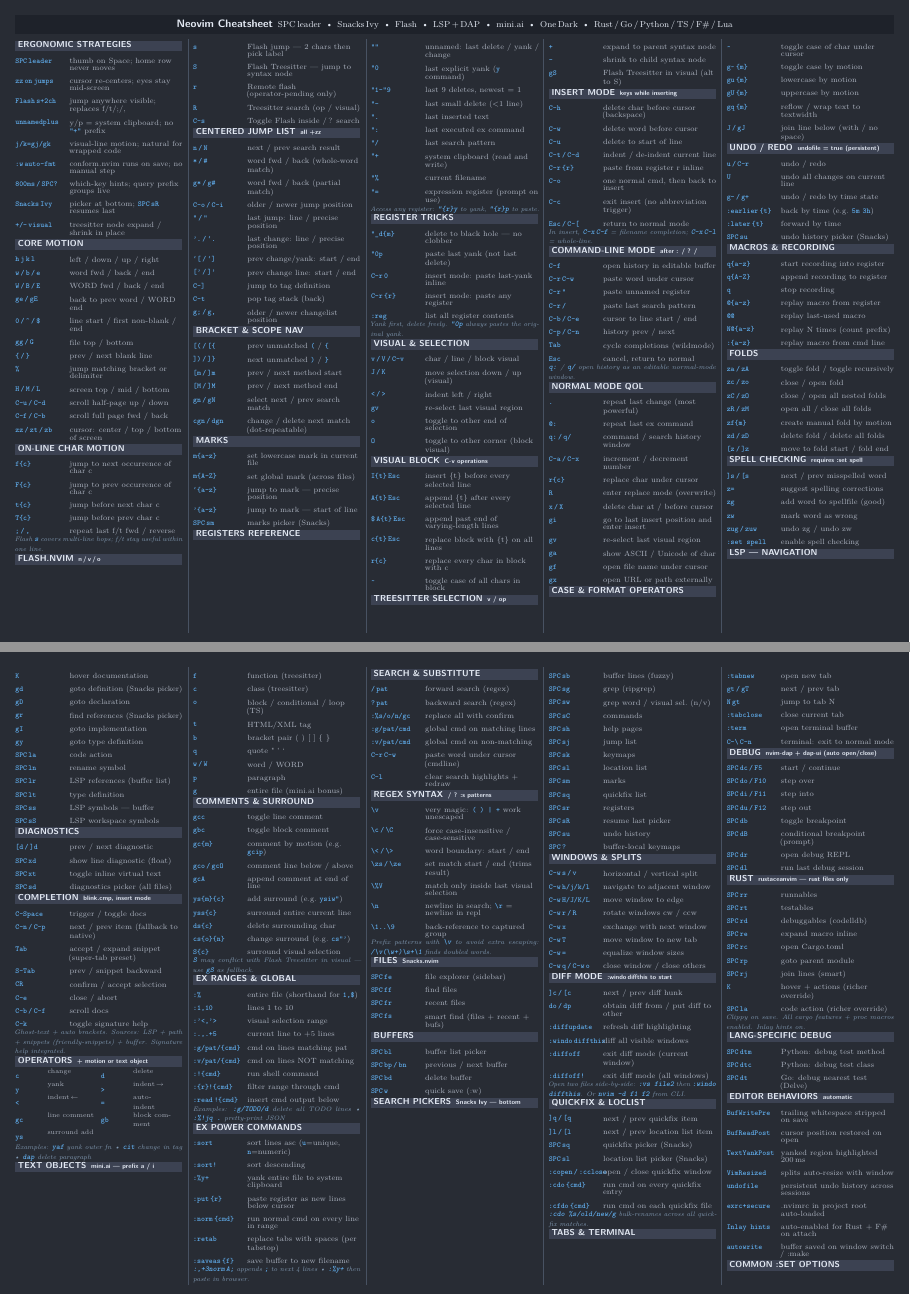
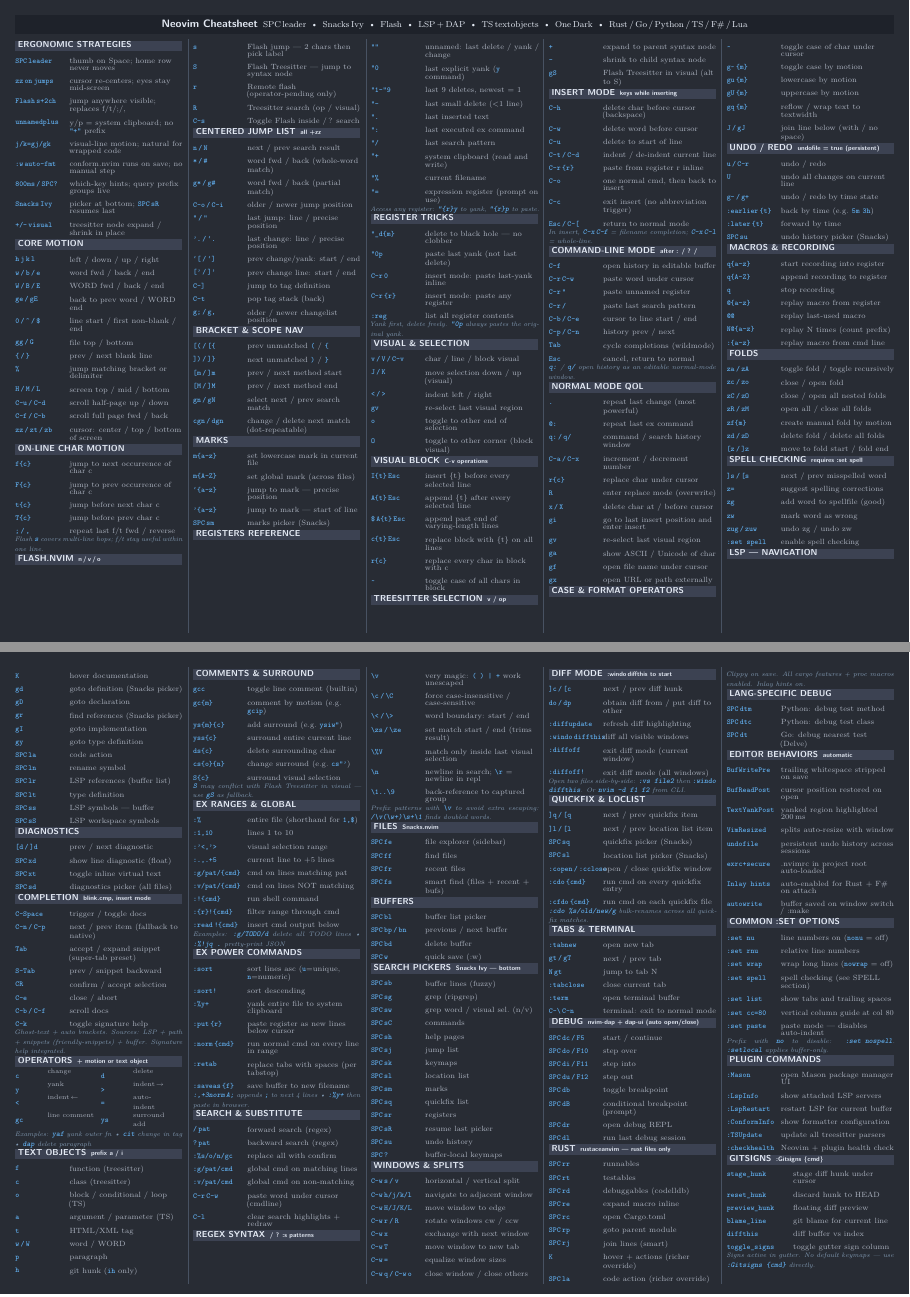
Before and after one commit to vbuzin/bootstrap, a LaTeX document (docs/nvim-cheatsheet.tex): pages 1 and 2 of 3 before the commit and pages 1 and 2 of 2 after it, joined at a grey line. Compiled offline with pdfLaTeX.

Commit message:
nvim cleanup

```diff
--- a/docs/nvim-cheatsheet.tex
+++ b/docs/nvim-cheatsheet.tex
@@ -104,7 +104,7 @@
     Snacks\,Ivy\enspace\textbullet\enspace
     Flash\enspace\textbullet\enspace
     LSP\,+\,DAP\enspace\textbullet\enspace
-    mini.ai\enspace\textbullet\enspace
+    TS\,textobjects\enspace\textbullet\enspace
     One\,Dark\enspace\textbullet\enspace
     Rust\,/\,Go\,/\,Python\,/\,TS\,/\,F\#\,/\,Lua}}}}
 \vspace{1pt}
@@ -405,33 +405,28 @@
 {\footnotesize\kbd{c}} & {\scriptsize change} & {\footnotesize\kbd{d}} & {\scriptsize delete} \\[\kdsep]
 {\footnotesize\kbd{y}} & {\scriptsize yank} & {\footnotesize\kbd{>}} & {\scriptsize indent\,\textrightarrow} \\[\kdsep]
 {\footnotesize\kbd{<}} & {\scriptsize indent\,\textleftarrow} & {\footnotesize\kbd{=}} & {\scriptsize auto-indent} \\[\kdsep]
-{\footnotesize\kbd{gc}} & {\scriptsize line comment} & {\footnotesize\kbd{gb}} & {\scriptsize block comment} \\[\kdsep]
-{\footnotesize\kbd{ys}} & {\scriptsize surround add} & & \\
+{\footnotesize\kbd{gc}} & {\scriptsize line comment} & {\footnotesize\kbd{ys}} & {\scriptsize surround add} \\
 \end{tabular}\par\vspace{1.5pt}
 \snote{Examples: \kbd{yaf} yank outer fn \textbullet{} \kbd{cit} change in tag \textbullet{} \kbd{dap} delete paragraph}
 
 % ═══════════════════════════════════════
-\sect{TEXT OBJECTS\enspace{\scriptsize mini.ai — prefix a / i}}
+\sect{TEXT OBJECTS\enspace{\scriptsize prefix a / i}}
 \begin{kt}
 \kd{f}{function (treesitter)}
 \kd{c}{class (treesitter)}
 \kd{o}{block / conditional / loop (TS)}
+\kd{a}{argument / parameter (TS)}
 \kd{t}{HTML/XML tag}
-\kd{b}{bracket pair ( ) [ ] \{ \}}
-\kd{q}{quote " ' `}
 \kd{w\,/\,W}{word / WORD}
 \kd{p}{paragraph}
-\kd{g}{entire file (mini.ai bonus)}
+\kd{h}{git hunk (\kbd{ih} only)}
 \end{kt}
 
 % ═══════════════════════════════════════
 \sect{COMMENTS \& SURROUND}
 \begin{kt}
-\kd{gcc}{toggle line comment}
-\kd{gbc}{toggle block comment}
+\kd{gcc}{toggle line comment (builtin)}
 \kd{gc\{m\}}{comment by motion (e.g.\ \kbd{gcip})}
-\kd{gco\,/\,gcO}{comment line below / above}
-\kd{gcA}{append comment at end of line}
 \kd{ys\{m\}\{c\}}{add surround (e.g.\ \kbd{ysiw"})}
 \kd{yss\{c\}}{surround entire current line}
 \kd{ds\{c\}}{delete surrounding char}
```
Also changed, not shown: nvim/nvim/lua/plugins/utils.lua (+0 -10 lines).
